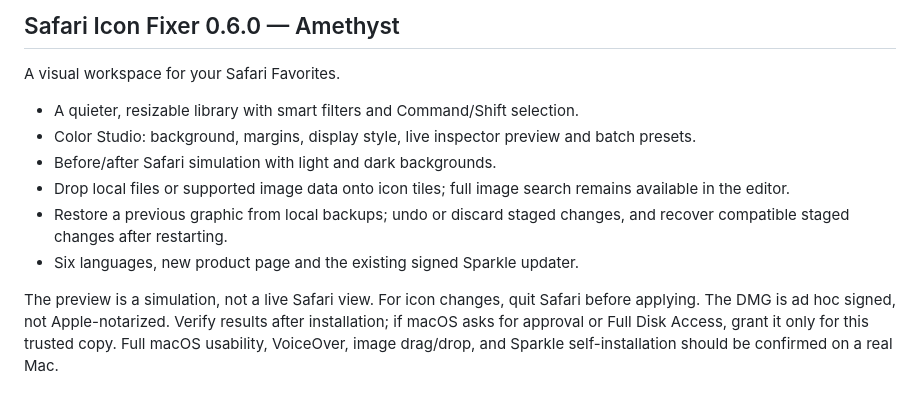
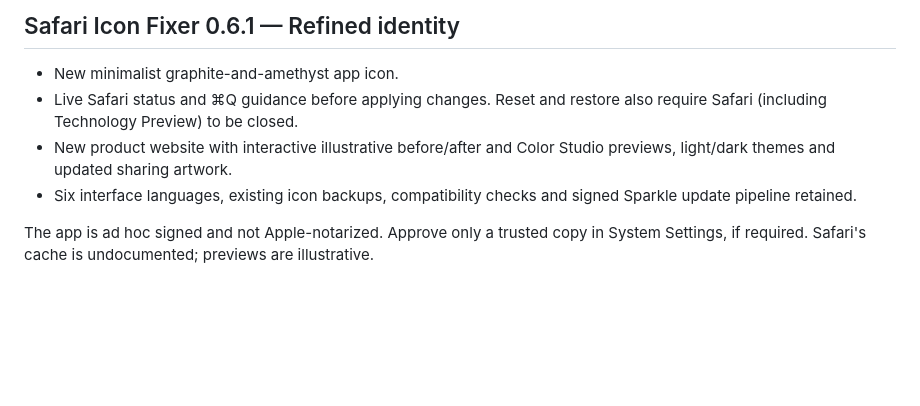
Before and after one commit to suberb/safari-icon-fixer, a Markdown page: RELEASE.md, the part around the change. GitHub-like rendering; blank space fills up the shorter version.

```diff
--- a/RELEASE.md
+++ b/RELEASE.md
@@ -1,12 +1,8 @@
-## Safari Icon Fixer 0.6.0 — Amethyst
+## Safari Icon Fixer 0.6.1 — Refined identity
 
-A visual workspace for your Safari Favorites.
+- New minimalist graphite-and-amethyst app icon.
+- Live Safari status and ⌘Q guidance before applying changes. Reset and restore also require Safari (including Technology Preview) to be closed.
+- New product website with interactive illustrative before/after and Color Studio previews, light/dark themes and updated sharing artwork.
+- Six interface languages, existing icon backups, compatibility checks and signed Sparkle update pipeline retained.
 
-- A quieter, resizable library with smart filters and Command/Shift selection.
-- Color Studio: background, margins, display style, live inspector preview and batch presets.
-- Before/after Safari simulation with light and dark backgrounds.
-- Drop local files or supported image data onto icon tiles; full image search remains available in the editor.
-- Restore a previous graphic from local backups; undo or discard staged changes, and recover compatible staged changes after restarting.
-- Six languages, new product page and the existing signed Sparkle updater.
-
-The preview is a simulation, not a live Safari view. For icon changes, quit Safari before applying. The DMG is ad hoc signed, not Apple-notarized. Verify results after installation; if macOS asks for approval or Full Disk Access, grant it only for this trusted copy. Full macOS usability, VoiceOver, image drag/drop, and Sparkle self-installation should be confirmed on a real Mac.
+The app is ad hoc signed and not Apple-notarized. Approve only a trusted copy in System Settings, if required. Safari's cache is undocumented; previews are illustrative.
```
Also changed, not shown: CHANGELOG.md (+5 -0 lines), README.md (+2 -2 lines), Packaging/InstallerBackground.png, Resources/AppIcon.png, docs/media/app-icon.png, docs/media/hero.jpg, 9 other files.
